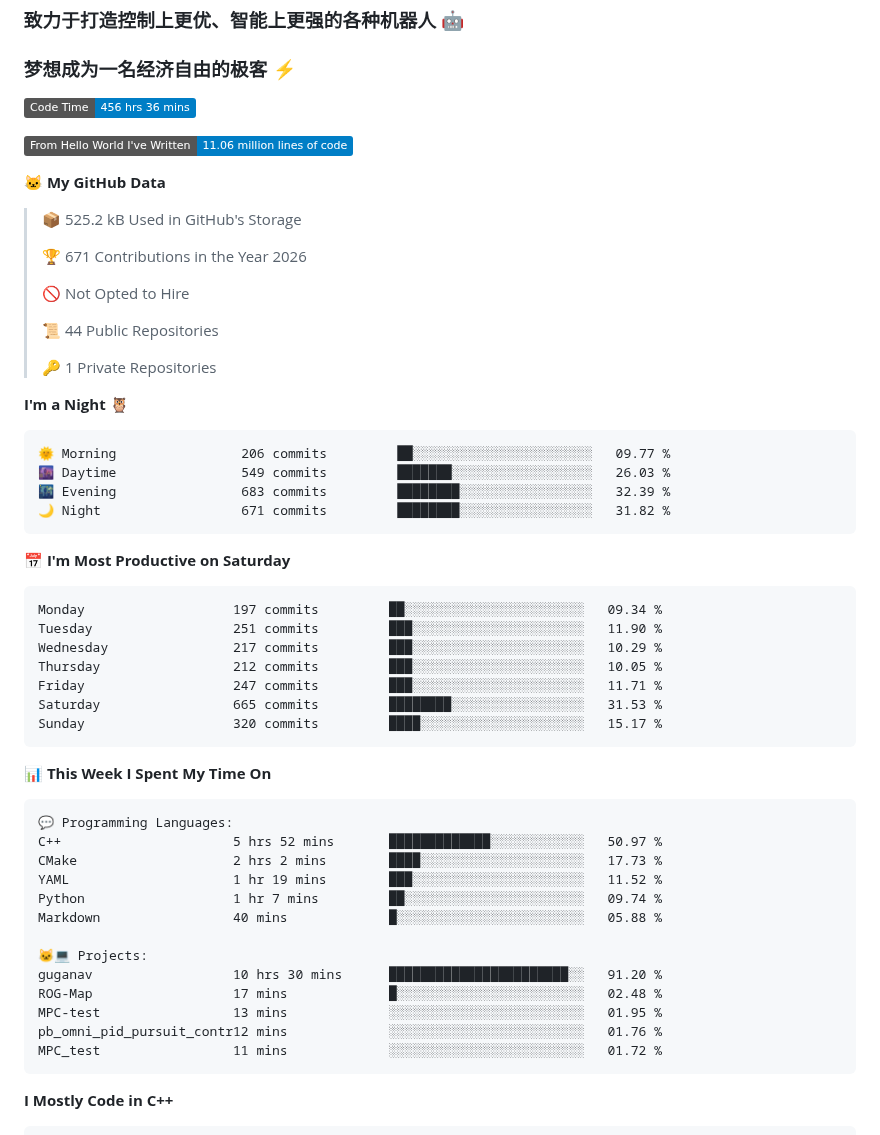
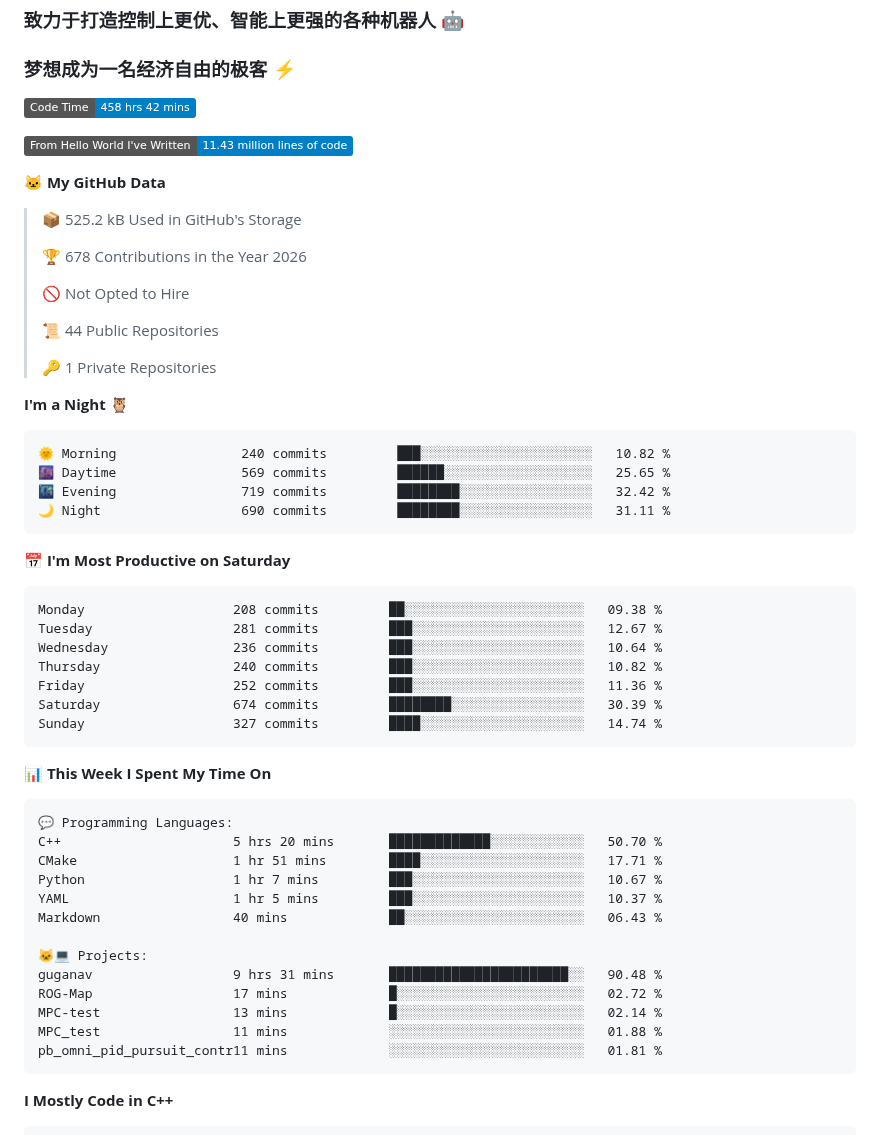
Before and after one commit to LemperorD/LemperorD, a Markdown page: README.md, the part around one of its changes. Rendered like a GitHub page; badges without logos.

Commit message:
Updated with Dev Metrics

````diff
--- a/README.md
+++ b/README.md
@@ -5,15 +5,15 @@
 ### 梦想成为一名经济自由的极客 :zap:
 
 <!--START_SECTION:waka-->
-![Code Time](http://img.shields.io/badge/Code%20Time-456%20hrs%2036%20mins-blue?style=flat)
+![Code Time](http://img.shields.io/badge/Code%20Time-458%20hrs%2042%20mins-blue?style=flat)
 
-![Lines of code](https://img.shields.io/badge/From%20Hello%20World%20I%27ve%20Written-11.06%20million%20lines%20of%20code-blue?style=flat)
+![Lines of code](https://img.shields.io/badge/From%20Hello%20World%20I%27ve%20Written-11.43%20million%20lines%20of%20code-blue?style=flat)
 
 **🐱 My GitHub Data**
 
 > 📦 525.2 kB Used in GitHub's Storage
  >
-> 🏆 671 Contributions in the Year 2026
+> 🏆 678 Contributions in the Year 2026
  >
 > 🚫 Not Opted to Hire
  >
@@ -24,21 +24,21 @@
 **I'm a Night 🦉**
 
 ```text
-🌞 Morning                206 commits         ██░░░░░░░░░░░░░░░░░░░░░░░   09.77 %
-🌆 Daytime                549 commits         ███████░░░░░░░░░░░░░░░░░░   26.03 %
-🌃 Evening                683 commits         ████████░░░░░░░░░░░░░░░░░   32.39 %
-🌙 Night                  671 commits         ████████░░░░░░░░░░░░░░░░░   31.82 %
+🌞 Morning                240 commits         ███░░░░░░░░░░░░░░░░░░░░░░   10.82 %
+🌆 Daytime                569 commits         ██████░░░░░░░░░░░░░░░░░░░   25.65 %
+🌃 Evening                719 commits         ████████░░░░░░░░░░░░░░░░░   32.42 %
+🌙 Night                  690 commits         ████████░░░░░░░░░░░░░░░░░   31.11 %
 ```
 📅 **I'm Most Productive on Saturday**
 
 ```text
-Monday                   197 commits         ██░░░░░░░░░░░░░░░░░░░░░░░   09.34 %
-Tuesday                  251 commits         ███░░░░░░░░░░░░░░░░░░░░░░   11.90 %
-Wednesday                217 commits         ███░░░░░░░░░░░░░░░░░░░░░░   10.29 %
-Thursday                 212 commits         ███░░░░░░░░░░░░░░░░░░░░░░   10.05 %
-Friday                   247 commits         ███░░░░░░░░░░░░░░░░░░░░░░   11.71 %
-Saturday                 665 commits         ████████░░░░░░░░░░░░░░░░░   31.53 %
-Sunday                   320 commits         ████░░░░░░░░░░░░░░░░░░░░░   15.17 %
+Monday                   208 commits         ██░░░░░░░░░░░░░░░░░░░░░░░   09.38 %
+Tuesday                  281 commits         ███░░░░░░░░░░░░░░░░░░░░░░   12.67 %
+Wednesday                236 commits         ███░░░░░░░░░░░░░░░░░░░░░░   10.64 %
+Thursday                 240 commits         ███░░░░░░░░░░░░░░░░░░░░░░   10.82 %
+Friday                   252 commits         ███░░░░░░░░░░░░░░░░░░░░░░   11.36 %
+Saturday                 674 commits         ████████░░░░░░░░░░░░░░░░░   30.39 %
+Sunday                   327 commits         ████░░░░░░░░░░░░░░░░░░░░░   14.74 %
 ```
 
 
@@ -46,18 +46,18 @@ Sunday                   320 commits         ████░░░░░░░
 
 ```text
 💬 Programming Languages:
-C++                      5 hrs 52 mins       █████████████░░░░░░░░░░░░   50.97 %
-CMake                    2 hrs 2 mins        ████░░░░░░░░░░░░░░░░░░░░░   17.73 %
-YAML                     1 hr 19 mins        ███░░░░░░░░░░░░░░░░░░░░░░   11.52 %
-Python                   1 hr 7 mins         ██░░░░░░░░░░░░░░░░░░░░░░░   09.74 %
-Markdown                 40 mins             █░░░░░░░░░░░░░░░░░░░░░░░░   05.88 %
+C++                      5 hrs 20 mins       █████████████░░░░░░░░░░░░   50.70 %
+CMake                    1 hr 51 mins        ████░░░░░░░░░░░░░░░░░░░░░   17.71 %
+Python                   1 hr 7 mins         ███░░░░░░░░░░░░░░░░░░░░░░   10.67 %
+YAML                     1 hr 5 mins         ███░░░░░░░░░░░░░░░░░░░░░░   10.37 %
+Markdown                 40 mins             ██░░░░░░░░░░░░░░░░░░░░░░░   06.43 %
 
 🐱‍💻 Projects:
-guganav                  10 hrs 30 mins      ███████████████████████░░   91.20 %
-ROG-Map                  17 mins             █░░░░░░░░░░░░░░░░░░░░░░░░   02.48 %
-MPC-test                 13 mins             ░░░░░░░░░░░░░░░░░░░░░░░░░   01.95 %
-pb_omni_pid_pursuit_contr12 mins             ░░░░░░░░░░░░░░░░░░░░░░░░░   01.76 %
-MPC_test                 11 mins             ░░░░░░░░░░░░░░░░░░░░░░░░░   01.72 %
+guganav                  9 hrs 31 mins       ███████████████████████░░   90.48 %
+ROG-Map                  17 mins             █░░░░░░░░░░░░░░░░░░░░░░░░   02.72 %
+MPC-test                 13 mins             █░░░░░░░░░░░░░░░░░░░░░░░░   02.14 %
+MPC_test                 11 mins             ░░░░░░░░░░░░░░░░░░░░░░░░░   01.88 %
+pb_omni_pid_pursuit_contr11 mins             ░░░░░░░░░░░░░░░░░░░░░░░░░   01.81 %
 ```
 
 **I Mostly Code in C++**
````
Also changed, not shown: other parts of README.md (+1 -1 lines), assets/bar_graph.png.
